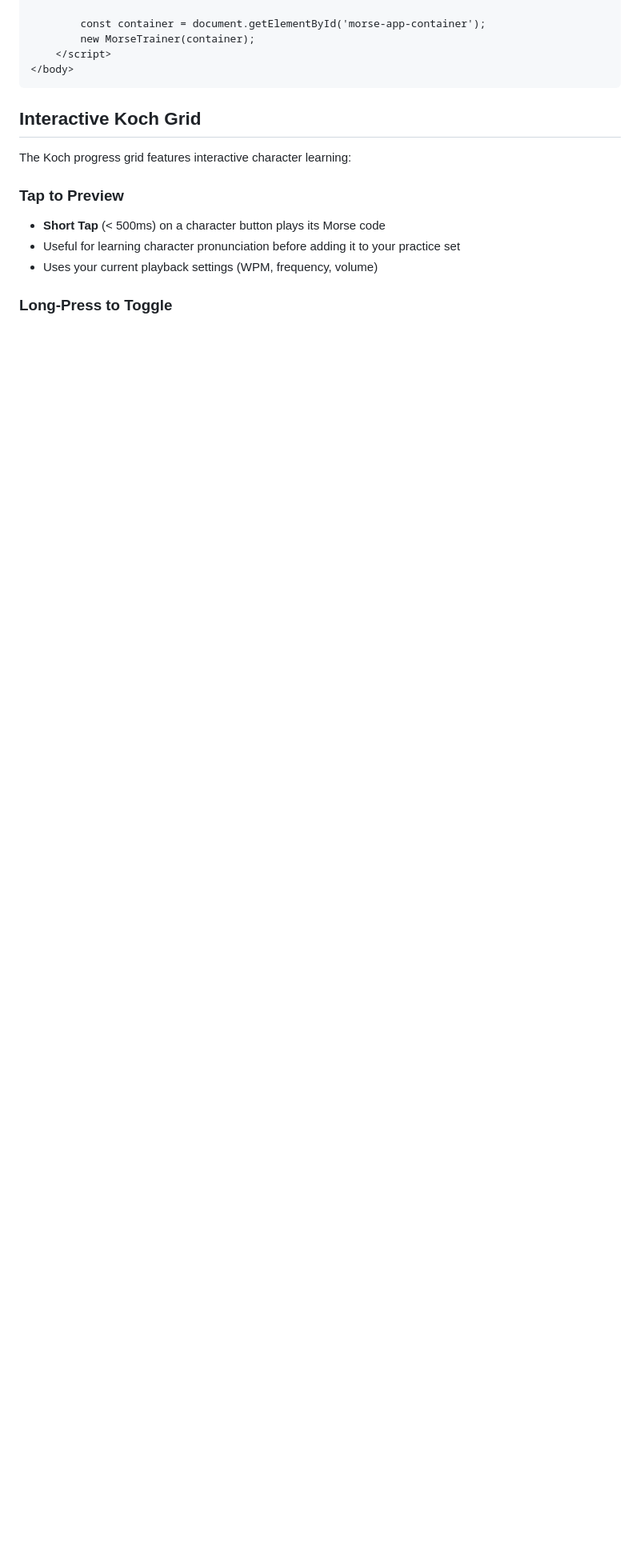
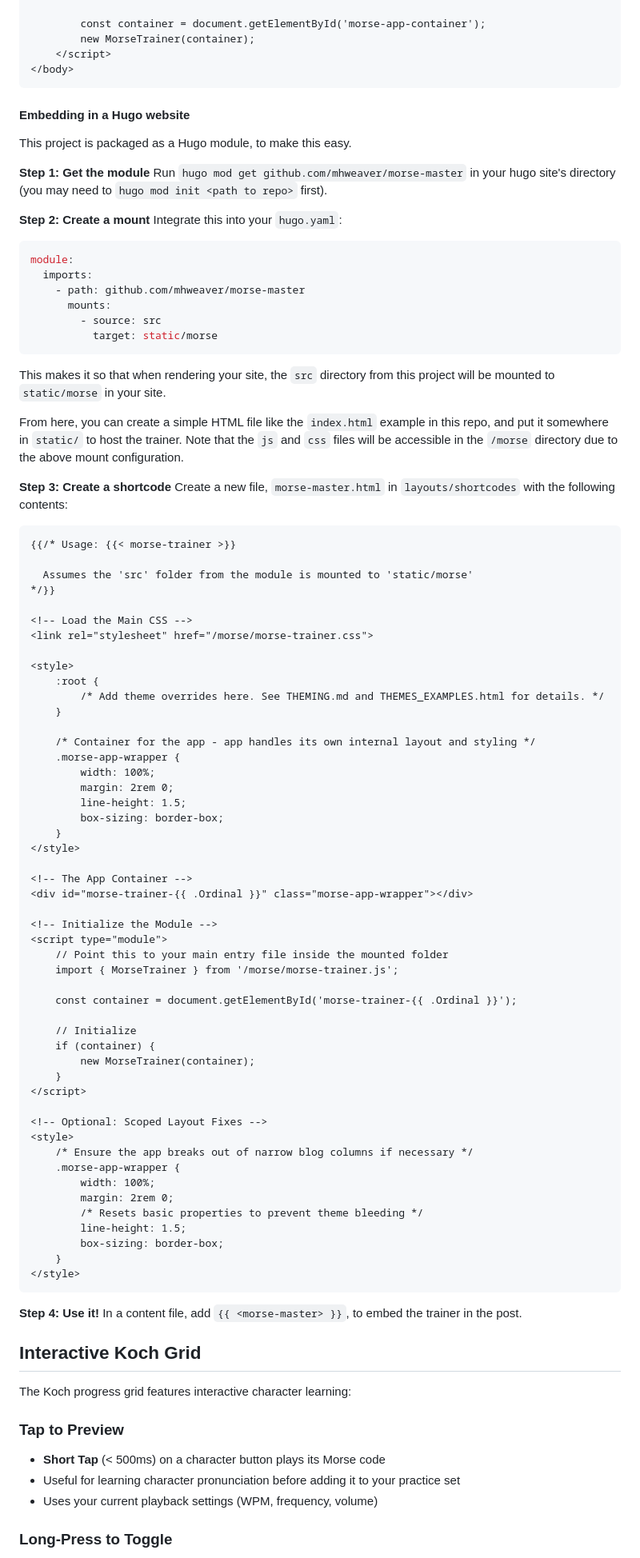
Before and after one commit to mhweaver/morse-master, a Markdown page: README.md, the part around one of its changes. Shown at 80% size. Drawn GitHub-style; blank space fills up the shorter version.

Commit message:
Add hugo directions to README

````diff
--- a/README.md
+++ b/README.md
@@ -102,6 +102,86 @@ Add the CSS link and a container `div` where you want the app to appear:
     </script>
 </body>
 ```
+
+#### Embedding in a Hugo website
+This project is packaged as a Hugo module, to make this easy.
+
+**Step 1: Get the module**
+Run `hugo mod get github.com/mhweaver/morse-master` in your hugo site's directory (you may need to `hugo mod init <path to repo>` first).
+
+**Step 2: Create a mount**
+Integrate this into your `hugo.yaml`:
+
+```yaml
+module:
+  imports:
+    - path: github.com/mhweaver/morse-master
+      mounts:
+        - source: src
+          target: static/morse
+```
+
+This makes it so that when rendering your site, the `src` directory from this project will be mounted to `static/morse` in your site.
+
+From here, you can create a simple HTML file like the `index.html` example in this repo, and put it somewhere in `static/` to host the trainer. Note that the `js` and `css` files will be accessible in the `/morse` directory due to the above mount configuration.
+
+**Step 3: Create a shortcode**
+Create a new file, `morse-master.html` in `layouts/shortcodes` with the following contents:
+
+```html
+{{/* Usage: {{< morse-trainer >}}
+
+  Assumes the 'src' folder from the module is mounted to 'static/morse'
+*/}}
+
+<!-- Load the Main CSS -->
+<link rel="stylesheet" href="/morse/morse-trainer.css">
+
+<style>
+    :root {
+        /* Add theme overrides here. See THEMING.md and THEMES_EXAMPLES.html for details. */
+    }
+
+    /* Container for the app - app handles its own internal layout and styling */
+    .morse-app-wrapper {
+        width: 100%;
+        margin: 2rem 0;
+        line-height: 1.5;
+        box-sizing: border-box;
+    }
+</style>
+
+<!-- The App Container -->
+<div id="morse-trainer-{{ .Ordinal }}" class="morse-app-wrapper"></div>
+
+<!-- Initialize the Module -->
+<script type="module">
+    // Point this to your main entry file inside the mounted folder
+    import { MorseTrainer } from '/morse/morse-trainer.js';
+
+    const container = document.getElementById('morse-trainer-{{ .Ordinal }}');
+
+    // Initialize
+    if (container) {
+        new MorseTrainer(container);
+    }
+</script>
+
+<!-- Optional: Scoped Layout Fixes -->
+<style>
+    /* Ensure the app breaks out of narrow blog columns if necessary */
+    .morse-app-wrapper {
+        width: 100%;
+        margin: 2rem 0;
+        /* Resets basic properties to prevent theme bleeding */
+        line-height: 1.5;
+        box-sizing: border-box;
+    }
+</style>
+```
+
+**Step 4: Use it!**
+In a content file, add `{{ <morse-master> }}`, to embed the trainer in the post.
 
 ## Interactive Koch Grid
 
````
Also changed, not shown: other parts of README.md (+1 -1 lines).
